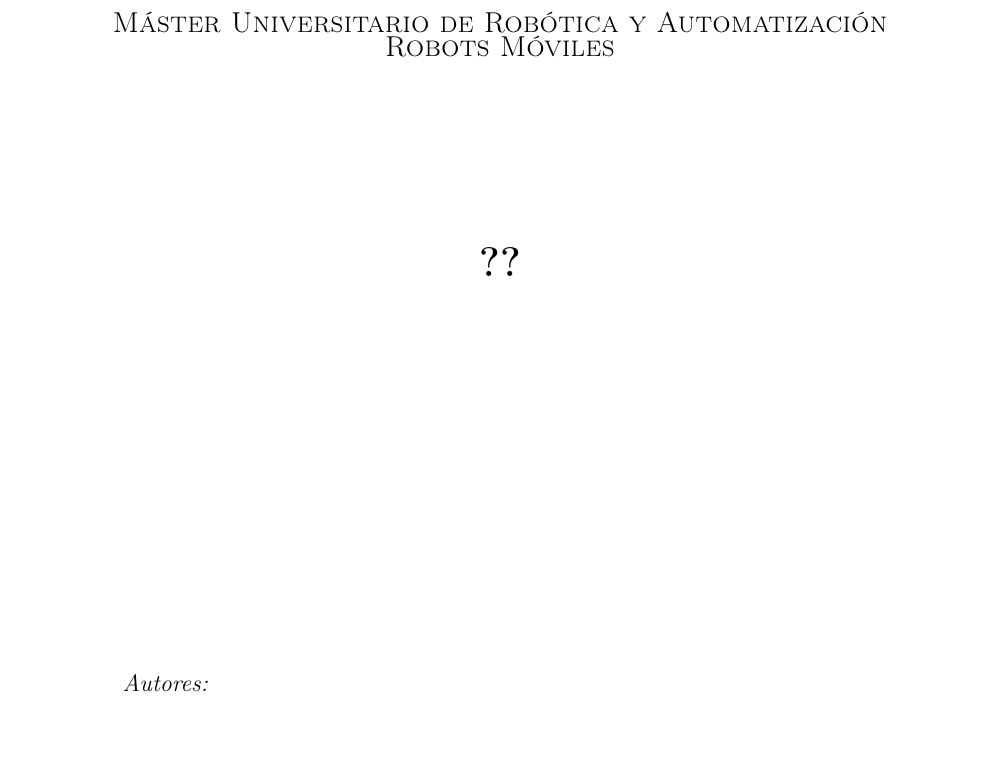
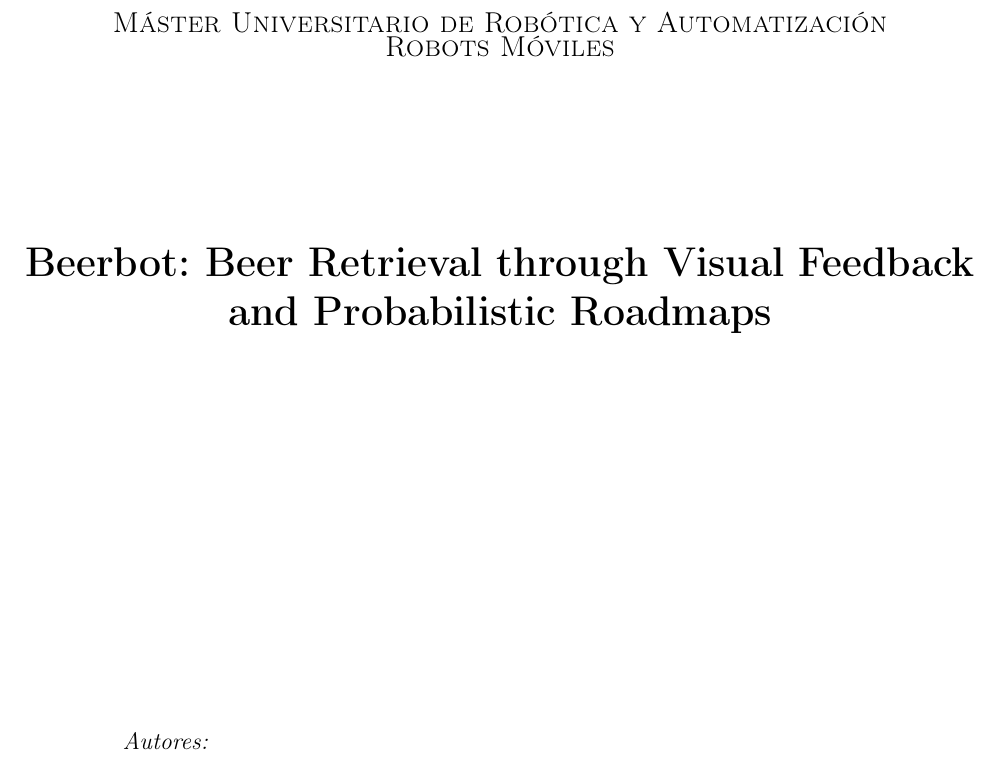
Before and after one commit to JavierIH/beerbot, a LaTeX document (doc/root.tex): part of page 1 of 22, cut so that both start at the same text, the shorter picture padded with empty space. Compiled offline with pdfLaTeX.

Commit message:
Add title

```diff
--- a/doc/root.tex
+++ b/doc/root.tex
@@ -32,7 +32,7 @@
 
 % Definitions of important data
 \renewcommand{\author}{David Estévez Fernández\\Enrique Fernández Rodicio\\Javier Isabel Hernández}
-\renewcommand{\title}{??}
+\renewcommand{\title}{Beerbot: Beer Retrieval through Visual Feedback and Probabilistic Roadmaps}
 \newcommand{\department}{Máster Universitario de Robótica y Automatización\\Robots Móviles}
 \newcommand{\teacher}{Ramón Barber Castaño}
 
```
